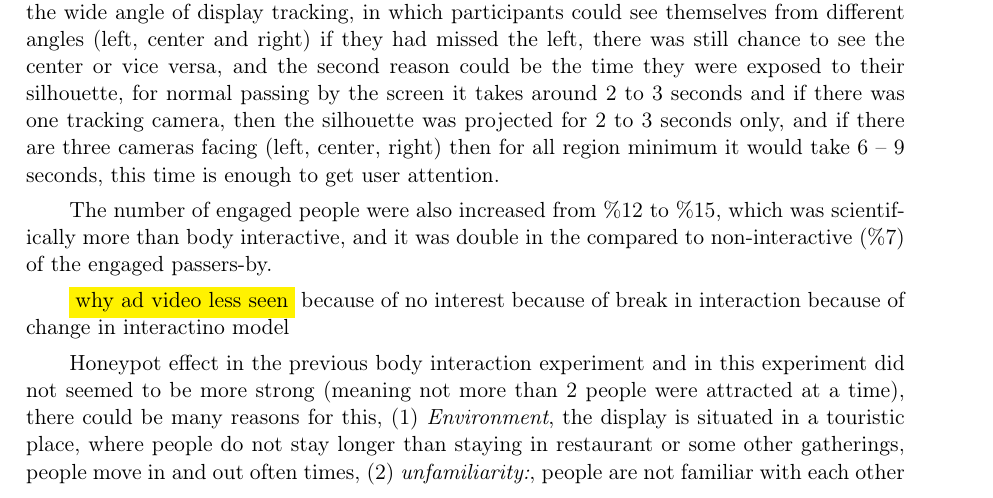
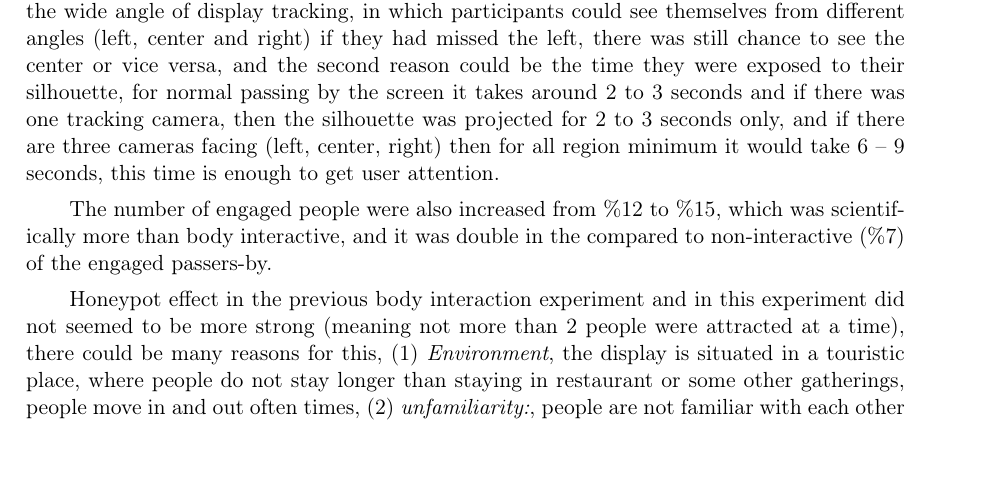
Before and after one commit to hasibsahibzada/Master_thesis, a LaTeX thesis (main.tex, which reads Chapters/9/InteractiveAdEnhancement.tex): part of page 71 of 85, cut so that both start at the same text, the shorter picture padded with empty space. Compiled offline with pdfLaTeX.

Commit message:
conclusion refined

```diff
--- a/Chapters/9/InteractiveAdEnhancement.tex
+++ b/Chapters/9/InteractiveAdEnhancement.tex
@@ -504,11 +504,6 @@ The enhanced version of advertisement seemed to be more effective than other two
 The number of engaged people were also increased from \%12 to \%15, which was scientifically more than body interactive, and it was double in the compared to non-interactive (\%7) of the engaged passers-by.
 
 
-\hilight{why ad video less seen}
-because of no interest
-because of break in interaction
-because of change in interactino model
-
 
 Honeypot effect in the previous body interaction experiment and in this experiment did not seemed to be more strong (meaning not more than 2 people were attracted at a time), there could be many reasons for this, (1) \emph{Environment}, the display is situated in a touristic place, where people do not stay longer than staying in restaurant or some other gatherings, people move in and out often times, (2) \emph{unfamiliarity:}, people are not familiar with each other to wait or come near to the shoulder of other person to look what is going on, therefor they tend to ignore, (3) \emph{Personal interaction}, the interaction seemed more personal and single user,  and was not vast to be observed by others quickly, (4) \emph{display size}, screen size was also small and passers-by might have not noticed the interactions of people.
 
```
Also changed, not shown: Chapters/8/InteractiveNonInteractiveStudy.tex (+1 -0 lines).
